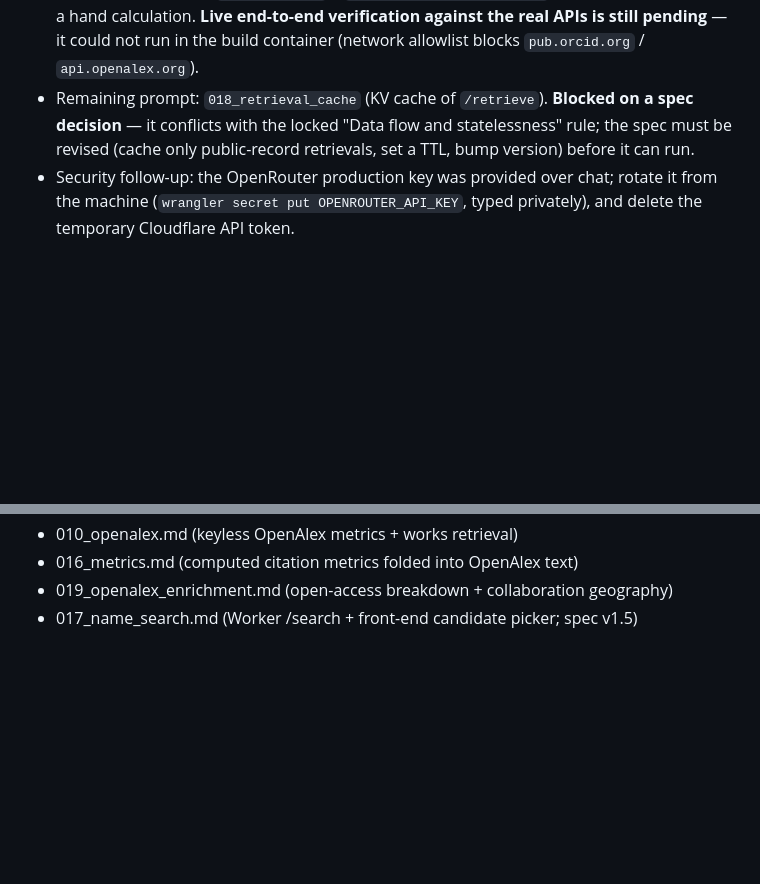
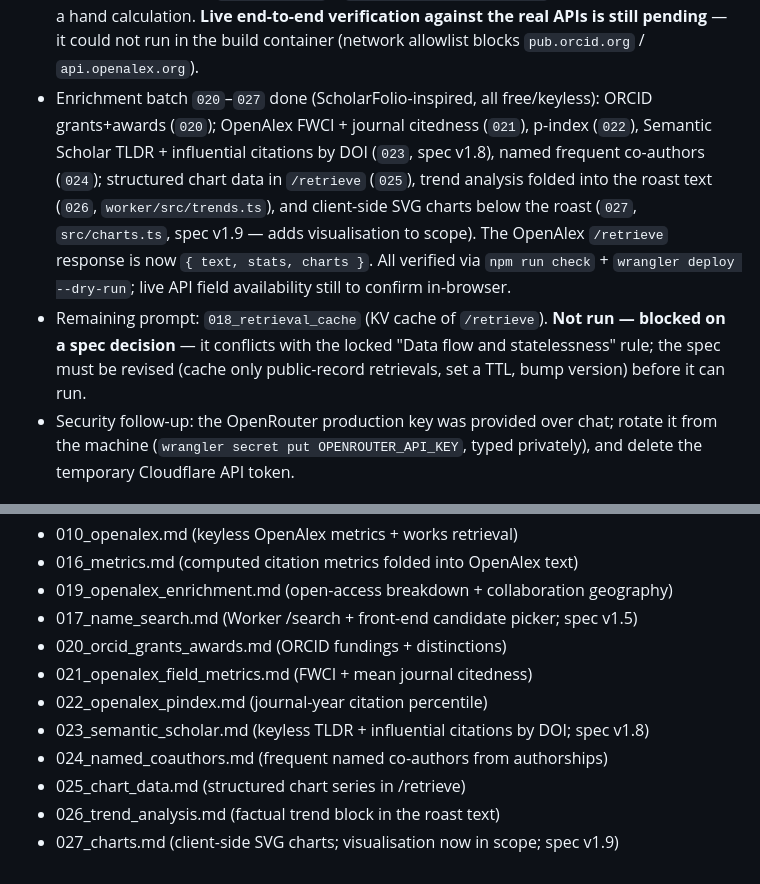
Before and after one commit to eelkedevries/roast-a-researcher, a Markdown page: docs-dev/planning/current_state.md, 2 parts joined by grey strips. Rendered like a GitHub page; blank space fills up the shorter version.

Commit message:
docs: update current_state — enrichment batch 020-027 done

```diff
--- a/docs-dev/planning/current_state.md
+++ b/docs-dev/planning/current_state.md
@@ -63,10 +63,19 @@ This file records what *is* (current reality). The binding design canon is `docs
   calculation. **Live end-to-end verification against the real APIs is still
   pending** — it could not run in the build container (network allowlist blocks
   `pub.orcid.org` / `api.openalex.org`).
-- Remaining prompt: `018_retrieval_cache` (KV cache of `/retrieve`). **Blocked on
-  a spec decision** — it conflicts with the locked "Data flow and statelessness"
-  rule; the spec must be revised (cache only public-record retrievals, set a TTL,
-  bump version) before it can run.
+- Enrichment batch `020`–`027` done (ScholarFolio-inspired, all free/keyless):
+  ORCID grants+awards (`020`); OpenAlex FWCI + journal citedness (`021`), p-index
+  (`022`), Semantic Scholar TLDR + influential citations by DOI (`023`, spec v1.8),
+  named frequent co-authors (`024`); structured chart data in `/retrieve` (`025`),
+  trend analysis folded into the roast text (`026`, `worker/src/trends.ts`), and
+  client-side SVG charts below the roast (`027`, `src/charts.ts`, spec v1.9 — adds
+  visualisation to scope). The OpenAlex `/retrieve` response is now
+  `{ text, stats, charts }`. All verified via `npm run check` + `wrangler
+  deploy --dry-run`; live API field availability still to confirm in-browser.
+- Remaining prompt: `018_retrieval_cache` (KV cache of `/retrieve`). **Not run —
+  blocked on a spec decision** — it conflicts with the locked "Data flow and
+  statelessness" rule; the spec must be revised (cache only public-record
+  retrievals, set a TTL, bump version) before it can run.
 - Security follow-up: the OpenRouter production key was provided over chat; rotate
   it from the machine (`wrangler secret put OPENROUTER_API_KEY`, typed privately),
   and delete the temporary Cloudflare API token.
@@ -93,3 +102,11 @@ _A running list of completed prompts, newest last. Add the prompt filename as ea
 - 016_metrics.md (computed citation metrics folded into OpenAlex text)
 - 019_openalex_enrichment.md (open-access breakdown + collaboration geography)
 - 017_name_search.md (Worker /search + front-end candidate picker; spec v1.5)
+- 020_orcid_grants_awards.md (ORCID fundings + distinctions)
+- 021_openalex_field_metrics.md (FWCI + mean journal citedness)
+- 022_openalex_pindex.md (journal-year citation percentile)
+- 023_semantic_scholar.md (keyless TLDR + influential citations by DOI; spec v1.8)
+- 024_named_coauthors.md (frequent named co-authors from authorships)
+- 025_chart_data.md (structured chart series in /retrieve)
+- 026_trend_analysis.md (factual trend block in the roast text)
+- 027_charts.md (client-side SVG charts; visualisation now in scope; spec v1.9)
```
